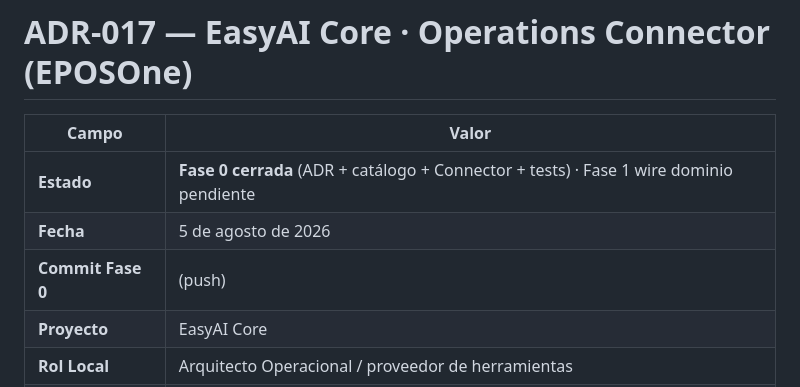
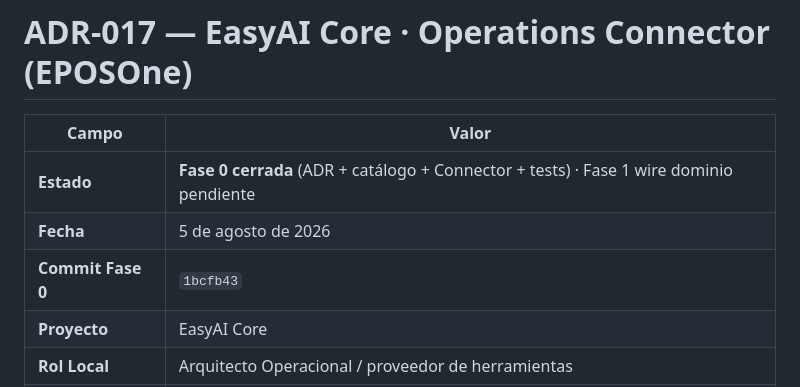
Before and after one commit to shidalgo0925/EPosOne, a Markdown page: Doc/ADR-017-EASYAI-OPERATIONS-CONNECTOR.md, the part around the change. Drawn GitHub-style.

Commit message:
Note ADR-017 Fase 0 commit hash.
Co-authored-by: Cursor <cursoragent@cursor.com>

```diff
--- a/Doc/ADR-017-EASYAI-OPERATIONS-CONNECTOR.md
+++ b/Doc/ADR-017-EASYAI-OPERATIONS-CONNECTOR.md
@@ -4,7 +4,7 @@
 |-------|--------|
 | **Estado** | **Fase 0 cerrada** (ADR + catálogo + Connector + tests) · Fase 1 wire dominio pendiente |
 | **Fecha** | 5 de agosto de 2026 |
-| **Commit Fase 0** | (push) |
+| **Commit Fase 0** | `1bcfb43` |
 | **Proyecto** | EasyAI Core |
 | **Rol Local** | Arquitecto Operacional / proveedor de herramientas |
 | **SoT** | Este ADR + [`EPOSONE_EASYAI_OPS_TOOL_CATALOG_V1.md`](EPOSONE_EASYAI_OPS_TOOL_CATALOG_V1.md) |
```
